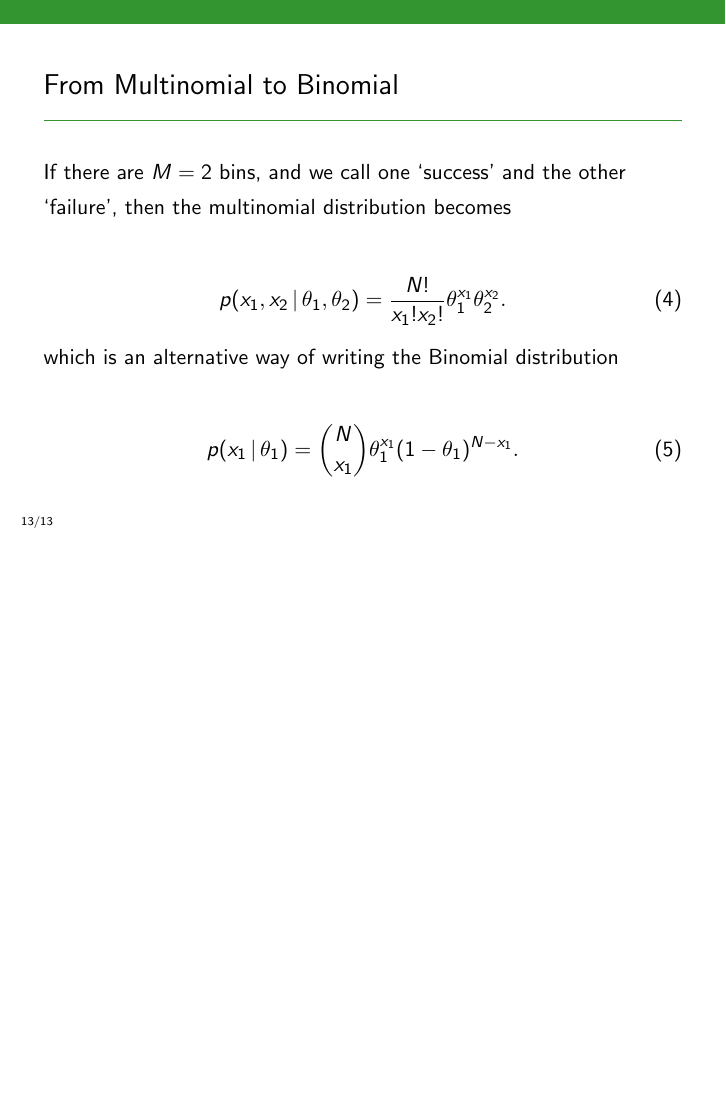
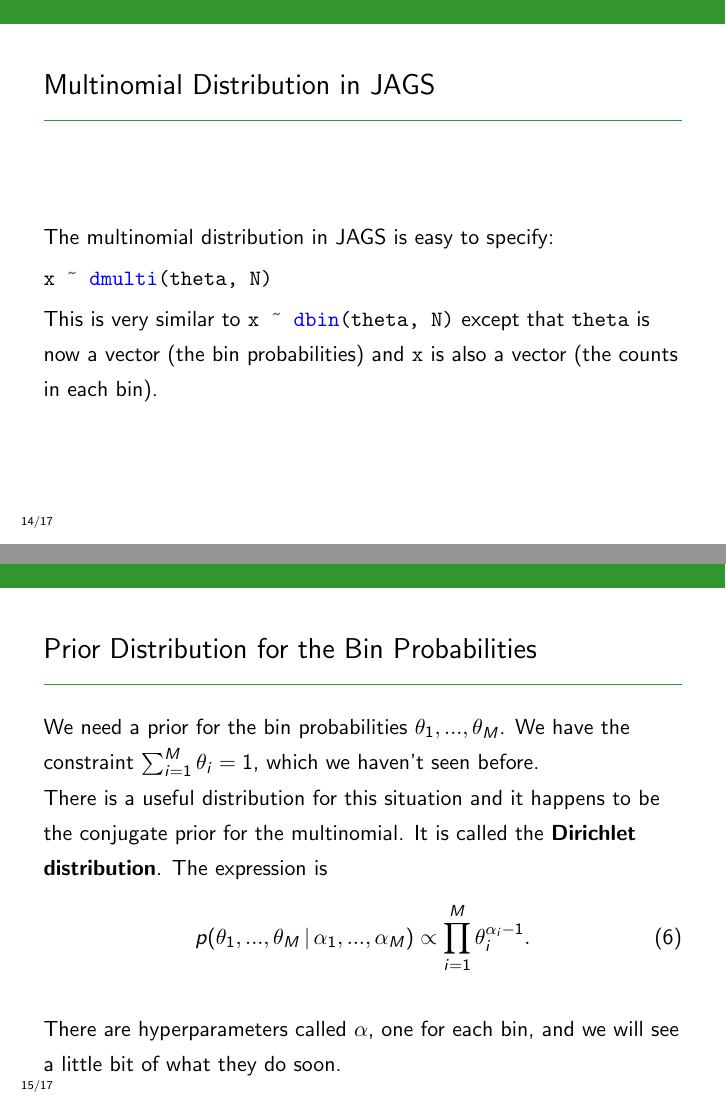
Before and after one commit to eggplantbren/STATS331, LaTeX slides (NewSlides/lecture18.tex): page 23 of 23 before the commit and pages 25 and 28 of 30 after it, the two joined at a grey line, the shorter picture padded with empty space. Compiled offline with pdfLaTeX.

Commit message:
Dirichlet stuff

```diff
--- a/NewSlides/lecture18.tex
+++ b/NewSlides/lecture18.tex
@@ -202,3 +202,36 @@ p(x_1 \given \theta_1)
 
 \end{frame}
 
+
+\begin{frame}[fragile]
+\frametitle{Multinomial Distribution in JAGS}
+The multinomial distribution in JAGS is easy to specify:
+\begin{minted}{r}
+x ~ dmulti(theta, N)
+\end{minted}
+\pause
+
+This is very similar to \mintinline{r}{x ~ dbin(theta, N)} except that
+\mintinline{r}{theta} is now a vector (the bin probabilities) and
+\mintinline{r}{x} is also a vector (the counts in each bin).
+
+\end{frame}
+
+
+\begin{frame}[fragile]
+\frametitle{Prior Distribution for the Bin Probabilities}
+We need a prior for the bin probabilities $\theta_1, ..., \theta_M$.
+We have the constraint $\sum_{i=1}^M \theta_i = 1$, which we haven't seen before.\pause
+
+There is a useful distribution for this situation and it happens to be the
+conjugate prior for the multinomial. It is called the {\bf Dirichlet distribution}. The expression is
+\begin{align}
+p(\theta_1, ..., \theta_M \given \alpha_1, ..., \alpha_M)
+    &\propto \prod_{i=1}^M \theta_i^{\alpha_i - 1}.
+\end{align}
+\pause
+
+There are hyperparameters called $\alpha$, one for each bin, and we will
+see a little bit of what they do soon.
+
+\end{frame}
```
Also changed, not shown: NewSlides/images/simplex.png (added), NewSlides/lecture18.tex (24 more changed lines).
